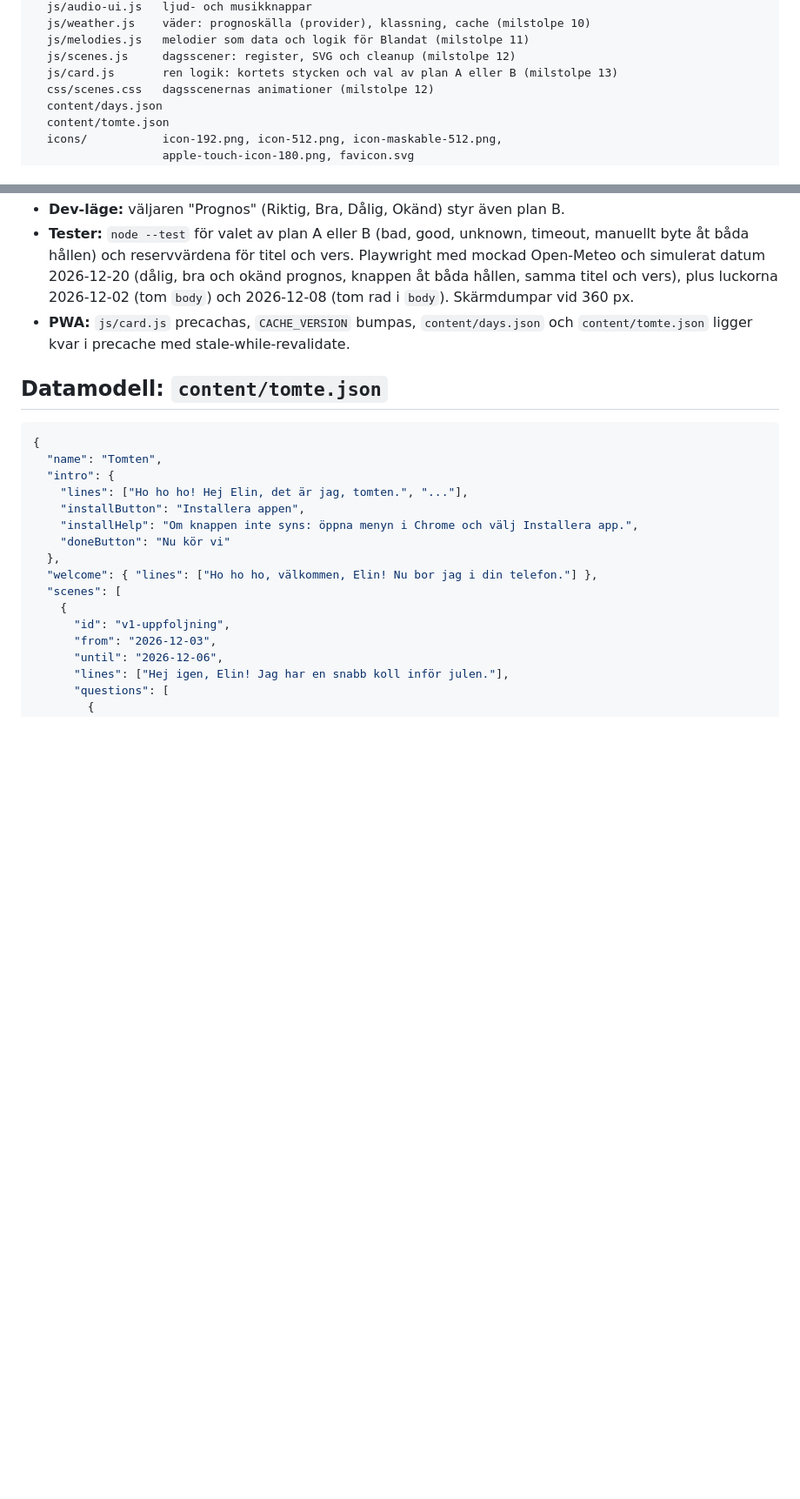
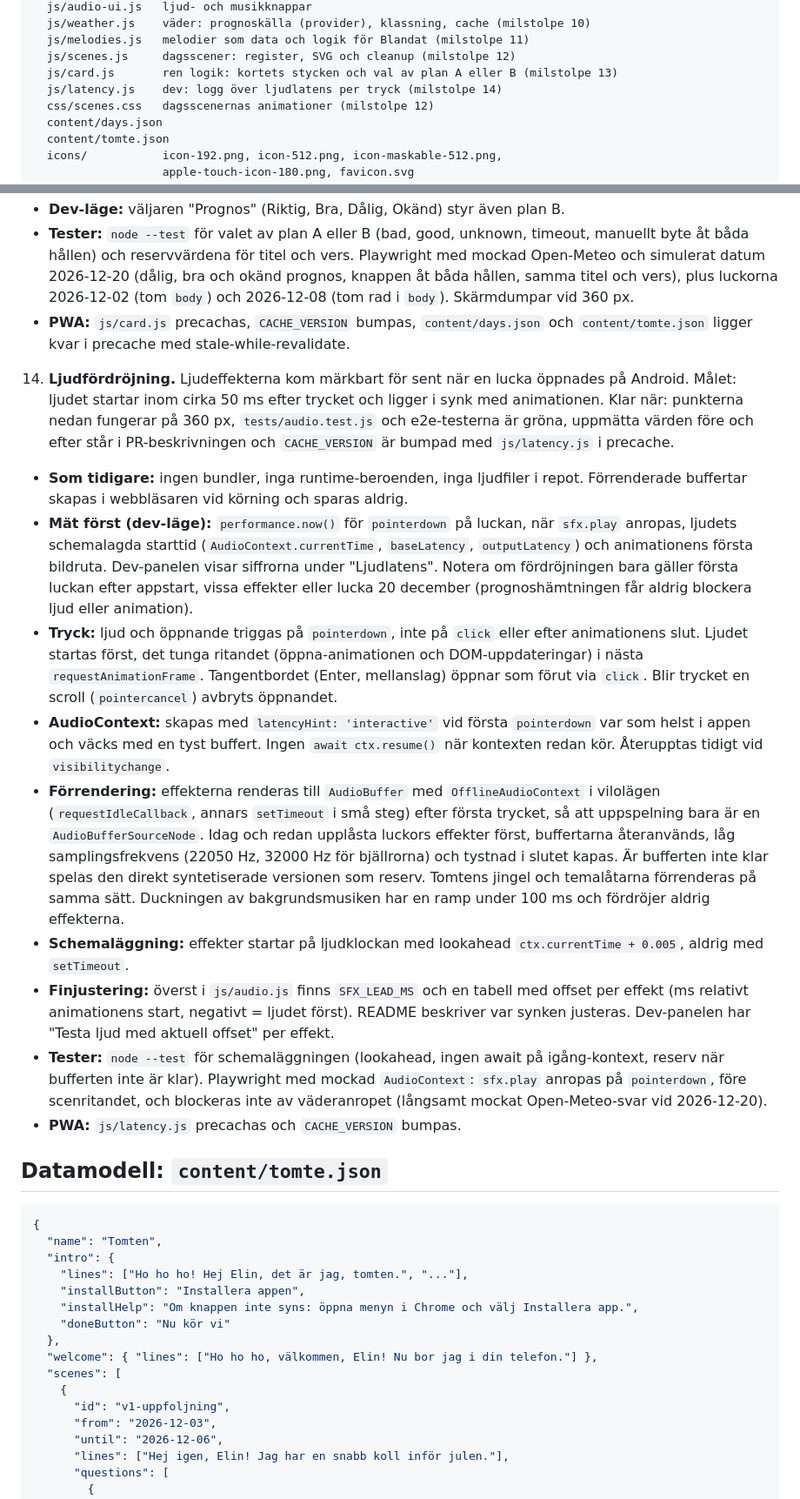
Before and after one commit to johanpearson/xmas-calendar, a Markdown page: PLAN.md, 2 parts joined by grey strips. Shown at 87% size. GitHub-like rendering; blank space fills up the shorter version.

Commit message:
PLAN: milestone 14, sound latency
Co-Authored-By: Claude Opus 5.5 <noreply@anthropic.com>
Claude-Session: https://claude.ai/code/session_01PXDoMEEbokVxDwrBTLQkaC

````diff
--- a/PLAN.md
+++ b/PLAN.md
@@ -45,6 +45,7 @@ Familjen: Johan, Elin och dottern Saga (1,5 år). Bor i Höör, Skåne.
   js/melodies.js   melodier som data och logik för Blandat (milstolpe 11)
   js/scenes.js     dagsscener: register, SVG och cleanup (milstolpe 12)
   js/card.js       ren logik: kortets stycken och val av plan A eller B (milstolpe 13)
+  js/latency.js    dev: logg över ljudlatens per tryck (milstolpe 14)
   css/scenes.css   dagsscenernas animationer (milstolpe 12)
   content/days.json
   content/tomte.json
@@ -260,6 +261,17 @@ Skapa dessa med riktigt innehåll:
    - **Tester:** `node --test` för valet av plan A eller B (bad, good, unknown, timeout, manuellt byte åt båda hållen) och reservvärdena för titel och vers. Playwright med mockad Open-Meteo och simulerat datum 2026-12-20 (dålig, bra och okänd prognos, knappen åt båda hållen, samma titel och vers), plus luckorna 2026-12-02 (tom `body`) och 2026-12-08 (tom rad i `body`). Skärmdumpar vid 360 px.
    - **PWA:** `js/card.js` precachas, `CACHE_VERSION` bumpas, `content/days.json` och `content/tomte.json` ligger kvar i precache med stale-while-revalidate.
 
+14. **Ljudfördröjning.** Ljudeffekterna kom märkbart för sent när en lucka öppnades på Android. Målet: ljudet startar inom cirka 50 ms efter trycket och ligger i synk med animationen. Klar när: punkterna nedan fungerar på 360 px, `tests/audio.test.js` och e2e-testerna är gröna, uppmätta värden före och efter står i PR-beskrivningen och `CACHE_VERSION` är bumpad med `js/latency.js` i precache.
+   - **Som tidigare:** ingen bundler, inga runtime-beroenden, inga ljudfiler i repot. Förrenderade buffertar skapas i webbläsaren vid körning och sparas aldrig.
+   - **Mät först (dev-läge):** `performance.now()` för `pointerdown` på luckan, när `sfx.play` anropas, ljudets schemalagda starttid (`AudioContext.currentTime`, `baseLatency`, `outputLatency`) och animationens första bildruta. Dev-panelen visar siffrorna under "Ljudlatens". Notera om fördröjningen bara gäller första luckan efter appstart, vissa effekter eller lucka 20 december (prognoshämtningen får aldrig blockera ljud eller animation).
+   - **Tryck:** ljud och öppnande triggas på `pointerdown`, inte på `click` eller efter animationens slut. Ljudet startas först, det tunga ritandet (öppna-animationen och DOM-uppdateringar) i nästa `requestAnimationFrame`. Tangentbordet (Enter, mellanslag) öppnar som förut via `click`. Blir trycket en scroll (`pointercancel`) avbryts öppnandet.
+   - **AudioContext:** skapas med `latencyHint: 'interactive'` vid första `pointerdown` var som helst i appen och väcks med en tyst buffert. Ingen `await ctx.resume()` när kontexten redan kör. Återupptas tidigt vid `visibilitychange`.
+   - **Förrendering:** effekterna renderas till `AudioBuffer` med `OfflineAudioContext` i vilolägen (`requestIdleCallback`, annars `setTimeout` i små steg) efter första trycket, så att uppspelning bara är en `AudioBufferSourceNode`. Idag och redan upplåsta luckors effekter först, buffertarna återanvänds, låg samplingsfrekvens (22050 Hz, 32000 Hz för bjällrorna) och tystnad i slutet kapas. Är bufferten inte klar spelas den direkt syntetiserade versionen som reserv. Tomtens jingel och temalåtarna förrenderas på samma sätt. Duckningen av bakgrundsmusiken har en ramp under 100 ms och fördröjer aldrig effekterna.
+   - **Schemaläggning:** effekter startar på ljudklockan med lookahead `ctx.currentTime + 0.005`, aldrig med `setTimeout`.
+   - **Finjustering:** överst i `js/audio.js` finns `SFX_LEAD_MS` och en tabell med offset per effekt (ms relativt animationens start, negativt = ljudet först). README beskriver var synken justeras. Dev-panelen har "Testa ljud med aktuell offset" per effekt.
+   - **Tester:** `node --test` för schemaläggningen (lookahead, ingen await på igång-kontext, reserv när bufferten inte är klar). Playwright med mockad `AudioContext`: `sfx.play` anropas på `pointerdown`, före scenritandet, och blockeras inte av väderanropet (långsamt mockat Open-Meteo-svar vid 2026-12-20).
+   - **PWA:** `js/latency.js` precachas och `CACHE_VERSION` bumpas.
+
 ## Datamodell: `content/tomte.json`
 
 ```json
````
